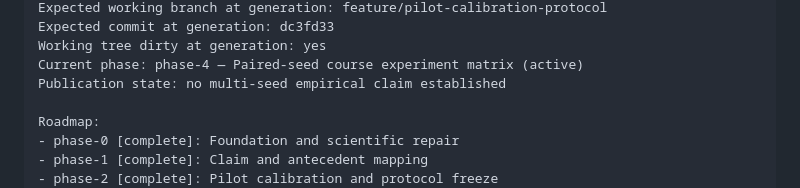
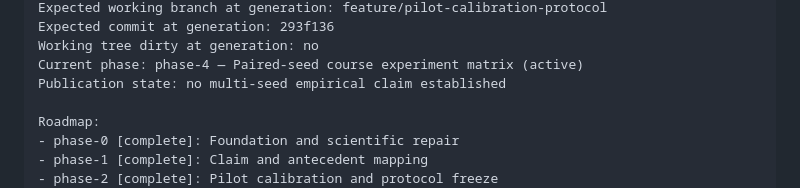
Before and after one commit to Am2uocVi3t/REL301m_AdaptivePreferenceMORL, a Markdown page: docs/research/HANDOFF_PROMPT.md, the part around one of its changes. GitHub-like rendering.

Commit message:
docs: refresh prioritized-replay handoff

```diff
--- a/docs/research/HANDOFF_PROMPT.md
+++ b/docs/research/HANDOFF_PROMPT.md
@@ -15,6 +15,6 @@ Snapshot generated: 2026-10-16T17:10:21+00:00
 Expected working branch at generation: feature/pilot-calibration-protocol
-Expected commit at generation: dc3fd33
-Working tree dirty at generation: yes
+Expected commit at generation: 293f136
+Working tree dirty at generation: no
 Current phase: phase-4 — Paired-seed course experiment matrix (active)
 Publication state: no multi-seed empirical claim established
 
```
Also changed, not shown: other parts of docs/research/HANDOFF_PROMPT.md (+1 -1 lines).
